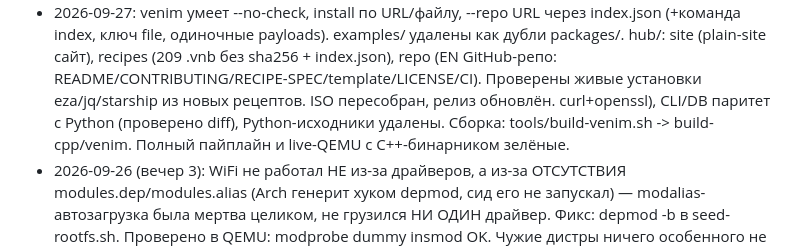
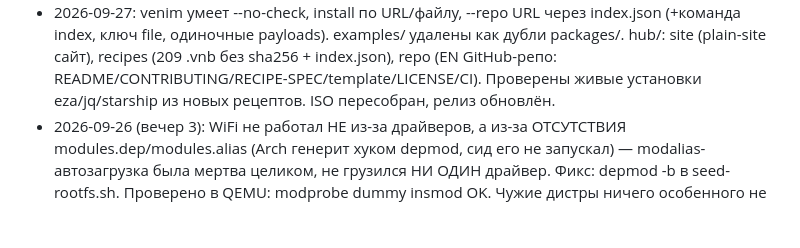
Before and after one commit to nurasr8/exedra, a Markdown page: HANDOFF.md, the part around the change. GitHub-like rendering; blank space fills up the shorter version.

Commit message:
handoff: fix duplicated lines

```diff
--- a/HANDOFF.md
+++ b/HANDOFF.md
@@ -126,9 +126,6 @@ Exedra — независимый Linux-дистрибутив (ядро+systemd
   recipes (209 .vnb без sha256 + index.json), repo (EN GitHub-репо:
   README/CONTRIBUTING/RECIPE-SPEC/template/LICENSE/CI). Проверены живые
   установки eza/jq/starship из новых рецептов. ISO пересобран, релиз обновлён.
-  curl+openssl), CLI/DB паритет с Python (проверено diff),
-  Python-исходники удалены. Сборка: tools/build-venim.sh -> build-cpp/venim.
-  Полный пайплайн и live-QEMU с C++-бинарником зелёные.
 - 2026-09-26 (вечер 3): WiFi не работал НЕ из-за драйверов, а из-за
   ОТСУТСТВИЯ modules.dep/modules.alias (Arch генерит хуком depmod,
   сид его не запускал) — modalias-автозагрузка была мертва целиком,
```
